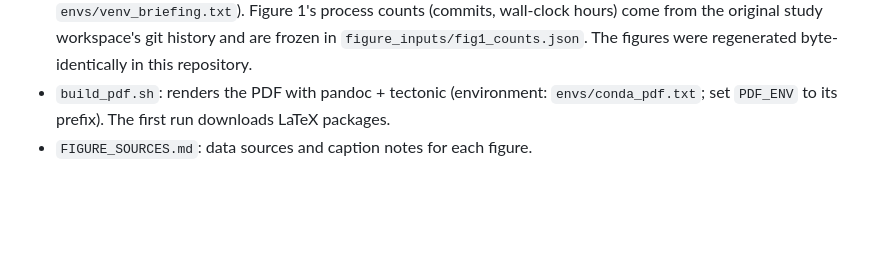
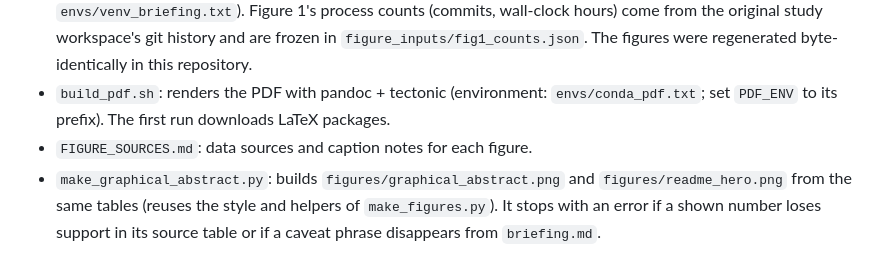
Before and after one commit to juliabuhmann/pocket-dimers-agentic, a Markdown page: briefing/README.md, the part around the change. Rendered like a GitHub page; blank space fills up the shorter version.

Commit message:
docs: graphical abstract and README hero image
Co-Authored-By: Claude Opus 5.5 <noreply@anthropic.com>

```diff
--- a/briefing/README.md
+++ b/briefing/README.md
@@ -4,3 +4,4 @@
 - `make_figures.py`: regenerates `figures/*.png` from the tables in `results/` and `reviews/` (environment: `envs/venv_briefing.txt`). Figure 1's process counts (commits, wall-clock hours) come from the original study workspace's git history and are frozen in `figure_inputs/fig1_counts.json`. The figures were regenerated byte-identically in this repository.
 - `build_pdf.sh`: renders the PDF with pandoc + tectonic (environment: `envs/conda_pdf.txt`; set `PDF_ENV` to its prefix). The first run downloads LaTeX packages.
 - `FIGURE_SOURCES.md`: data sources and caption notes for each figure.
+- `make_graphical_abstract.py`: builds `figures/graphical_abstract.png` and `figures/readme_hero.png` from the same tables (reuses the style and helpers of `make_figures.py`). It stops with an error if a shown number loses support in its source table or if a caveat phrase disappears from `briefing.md`.
```
Also changed, not shown: README.md (+3 -0 lines), briefing/figures/graphical_abstract.png (added), briefing/figures/readme_hero.png (added), 1 other file.
